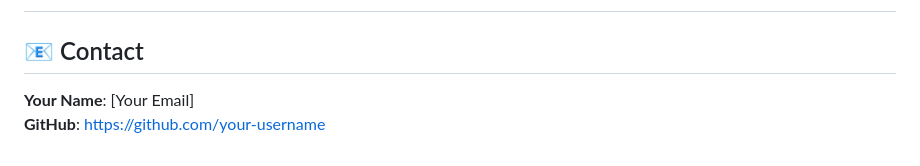
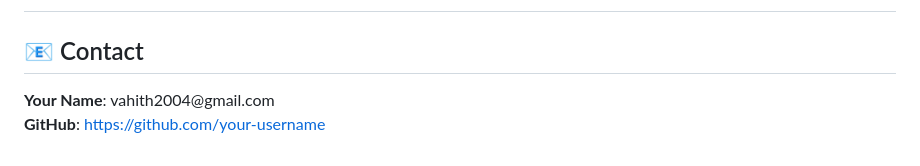
Before and after one commit to esqlite/Kepakaran_Recommender, a Markdown page: README.md, the part around the change. Drawn GitHub-style.

```diff
--- a/README.md
+++ b/README.md
@@ -106,6 +106,6 @@ Check out the live project here:
 
 ## <h2>📧 Contact</h2>
 <p>
-<strong>Your Name</strong>: [Your Email]<br>
+<strong>Your Name</strong>: vahith2004@gmail.com<br>
 <strong>GitHub</strong>: <a href="https://github.com/your-username" target="_blank">https://github.com/your-username</a>
 </p>
```
